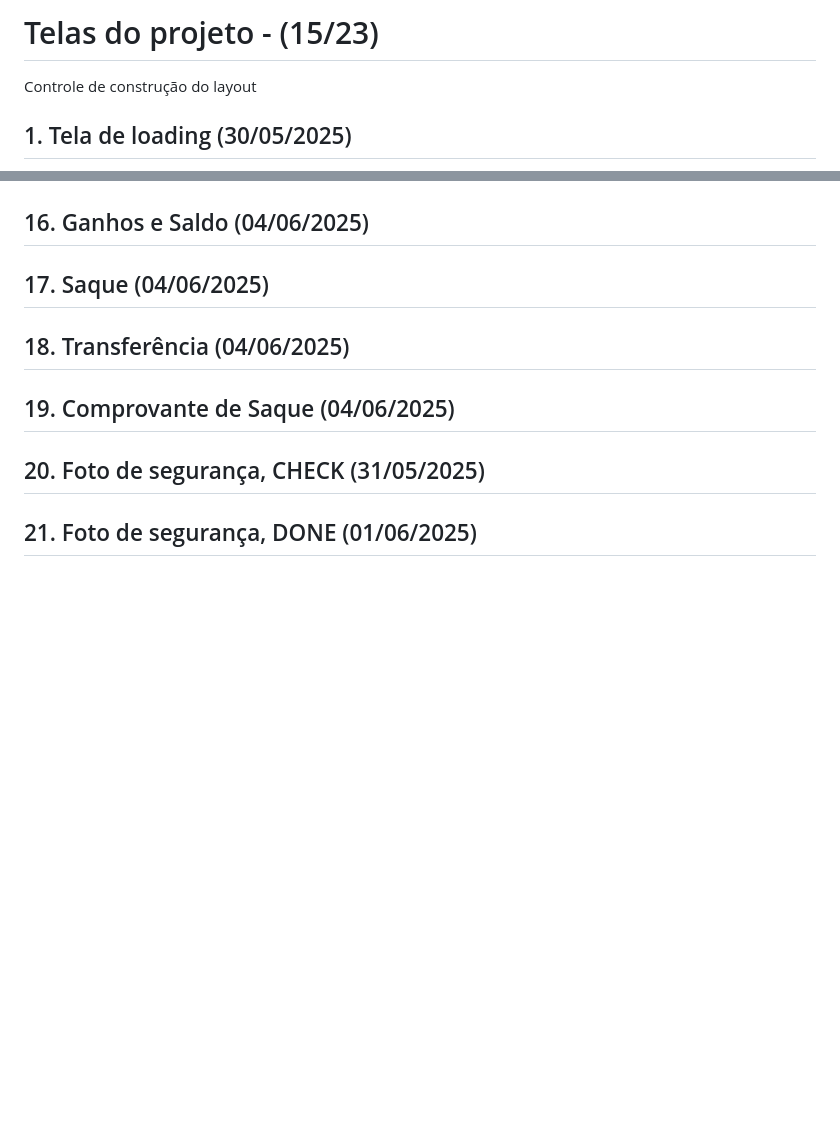
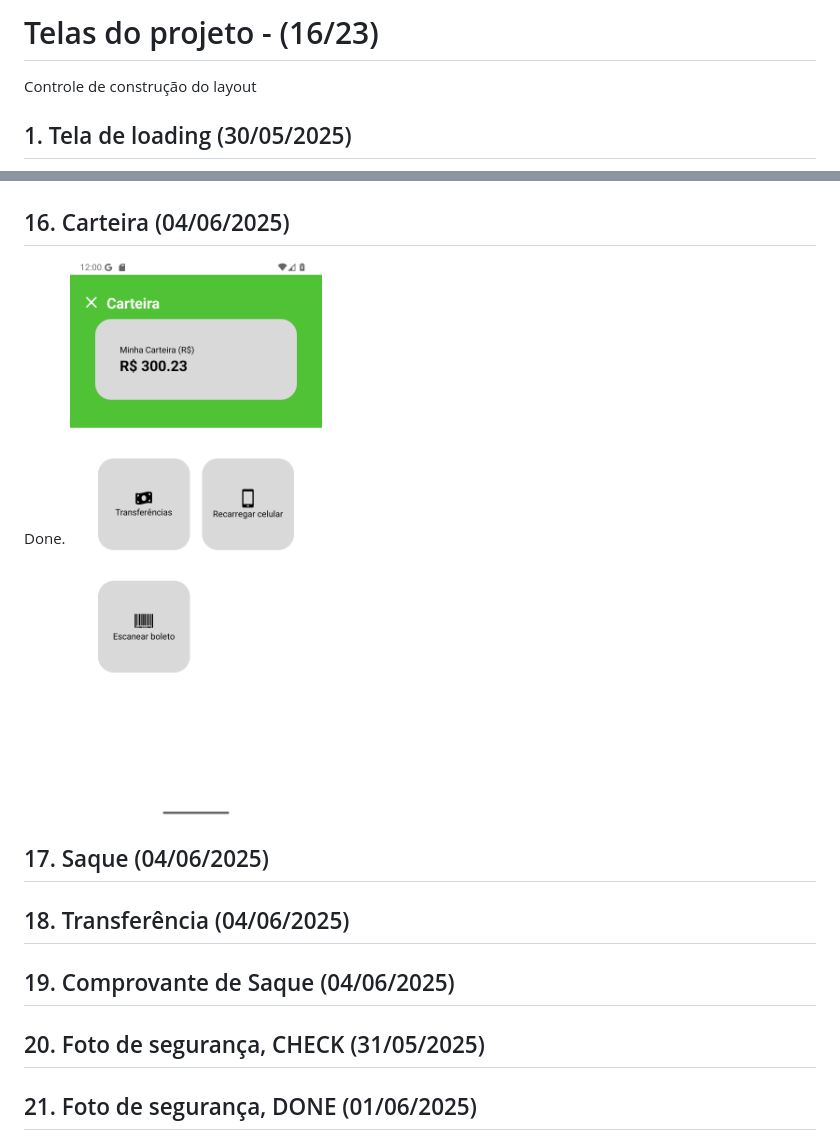
Before and after one commit to LucasBonny/FruitExpress, a Markdown page: README.md, 2 parts joined by grey strips. Drawn GitHub-style; pictures changed too: assets/screenshots/screen-16.png (added); blank space fills up the shorter version.

Commit message:
Carteira OK

```diff
--- a/README.md
+++ b/README.md
@@ -1,4 +1,4 @@
-# Telas do projeto - (15/23)
+# Telas do projeto - (16/23)
 Controle de construção do layout
 
 ## 1. Tela de loading (30/05/2025)
@@ -54,7 +54,9 @@ Done.
 Done.
 ![destino](./assets/screenshots/screen-12.png)
 
-## 16. Ganhos e Saldo (04/06/2025)
+## 16. Carteira (04/06/2025)
+Done.
+![carteira](./assets/screenshots/screen-16.png)
 
 ## 17. Saque (04/06/2025)
 
```
Also changed, not shown: 3 other files.
